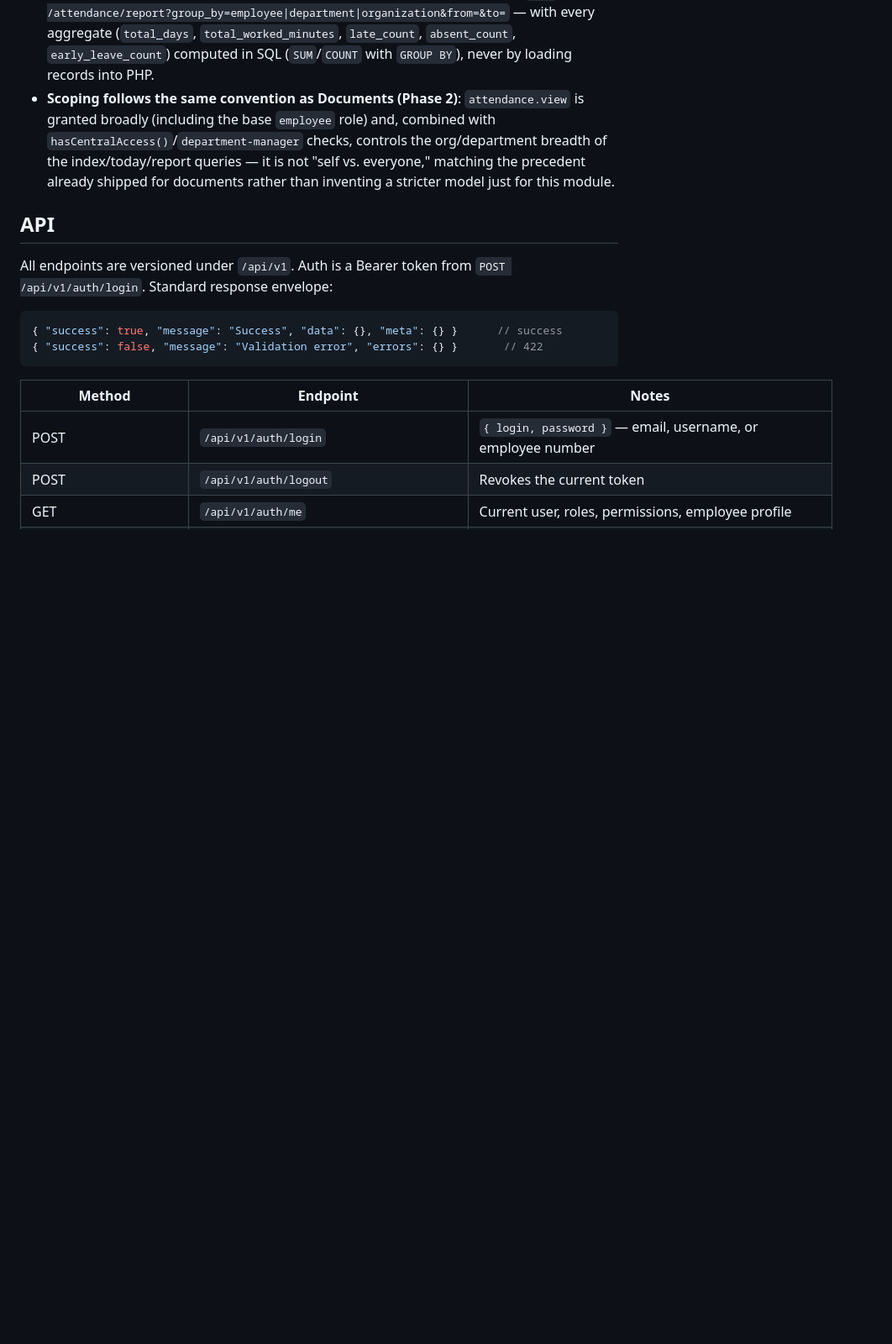
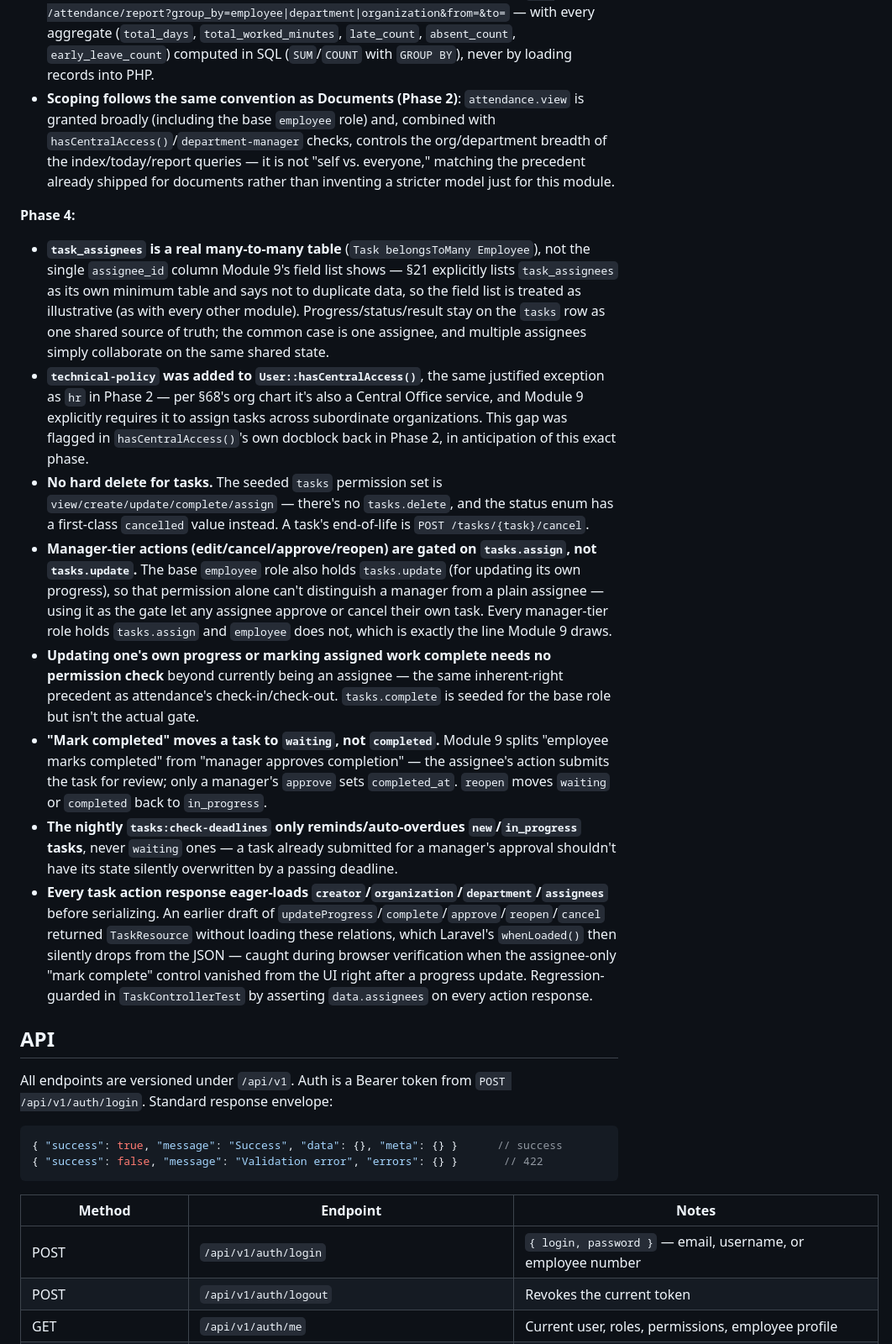
Before and after one commit to jalaliddin/my-urganchtransgaz, a Markdown page: backend/README.md, the part around one of its changes. Shown at 84% size. Rendered like a GitHub page; blank space fills up the shorter version.

Commit message:
docs: update READMEs for Phase 4
Co-Authored-By: Claude Sonnet 5 <noreply@anthropic.com>

```diff
--- a/backend/README.md
+++ b/backend/README.md
@@ -100,6 +101,17 @@ Deliberate substitutions/choices made while implementing the spec — recorded h
 - **The report is one endpoint, not separate daily/weekly/monthly ones** — `GET /attendance/report?group_by=employee|department|organization&from=&to=` — with every aggregate (`total_days`, `total_worked_minutes`, `late_count`, `absent_count`, `early_leave_count`) computed in SQL (`SUM`/`COUNT` with `GROUP BY`), never by loading records into PHP.
 - **Scoping follows the same convention as Documents (Phase 2)**: `attendance.view` is granted broadly (including the base `employee` role) and, combined with `hasCentralAccess()`/`department-manager` checks, controls the org/department breadth of the index/today/report queries — it is not "self vs. everyone," matching the precedent already shipped for documents rather than inventing a stricter model just for this module.
 
+**Phase 4:**
+
+- **`task_assignees` is a real many-to-many table** (`Task belongsToMany Employee`), not the single `assignee_id` column Module 9's field list shows — §21 explicitly lists `task_assignees` as its own minimum table and says not to duplicate data, so the field list is treated as illustrative (as with every other module). Progress/status/result stay on the `tasks` row as one shared source of truth; the common case is one assignee, and multiple assignees simply collaborate on the same shared state.
+- **`technical-policy` was added to `User::hasCentralAccess()`**, the same justified exception as `hr` in Phase 2 — per §68's org chart it's also a Central Office service, and Module 9 explicitly requires it to assign tasks across subordinate organizations. This gap was flagged in `hasCentralAccess()`'s own docblock back in Phase 2, in anticipation of this exact phase.
+- **No hard delete for tasks.** The seeded `tasks` permission set is `view/create/update/complete/assign` — there's no `tasks.delete`, and the status enum has a first-class `cancelled` value instead. A task's end-of-life is `POST /tasks/{task}/cancel`.
+- **Manager-tier actions (edit/cancel/approve/reopen) are gated on `tasks.assign`, not `tasks.update`.** The base `employee` role also holds `tasks.update` (for updating its own progress), so that permission alone can't distinguish a manager from a plain assignee — using it as the gate let any assignee approve or cancel their own task. Every manager-tier role holds `tasks.assign` and `employee` does not, which is exactly the line Module 9 draws.
+- **Updating one's own progress or marking assigned work complete needs no permission check** beyond currently being an assignee — the same inherent-right precedent as attendance's check-in/check-out. `tasks.complete` is seeded for the base role but isn't the actual gate.
+- **"Mark completed" moves a task to `waiting`, not `completed`.** Module 9 splits "employee marks completed" from "manager approves completion" — the assignee's action submits the task for review; only a manager's `approve` sets `completed_at`. `reopen` moves `waiting` or `completed` back to `in_progress`.
+- **The nightly `tasks:check-deadlines` only reminds/auto-overdues `new`/`in_progress` tasks**, never `waiting` ones — a task already submitted for a manager's approval shouldn't have its state silently overwritten by a passing deadline.
+- **Every task action response eager-loads `creator`/`organization`/`department`/`assignees`** before serializing. An earlier draft of `updateProgress`/`complete`/`approve`/`reopen`/`cancel` returned `TaskResource` without loading these relations, which Laravel's `whenLoaded()` then silently drops from the JSON — caught during browser verification when the assignee-only "mark complete" control vanished from the UI right after a progress update. Regression-guarded in `TaskControllerTest` by asserting `data.assignees` on every action response.
+
 ## API
 
 All endpoints are versioned under `/api/v1`. Auth is a Bearer token from `POST /api/v1/auth/login`. Standard response envelope:
```
Also changed, not shown: other parts of backend/README.md (+9 -1 lines), README.md (+7 -5 lines).
